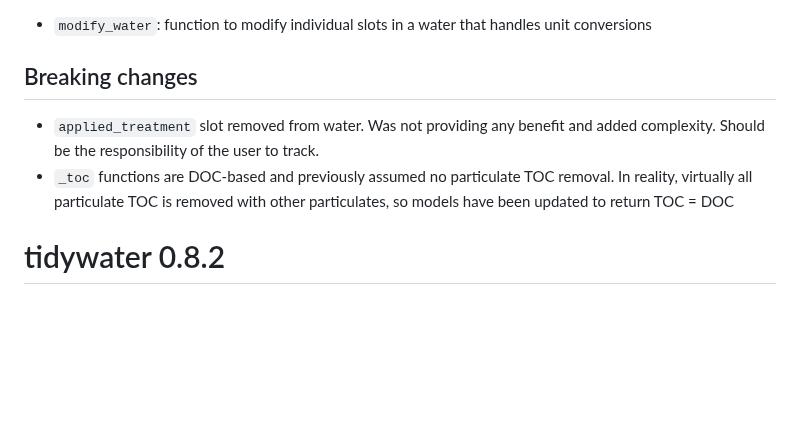
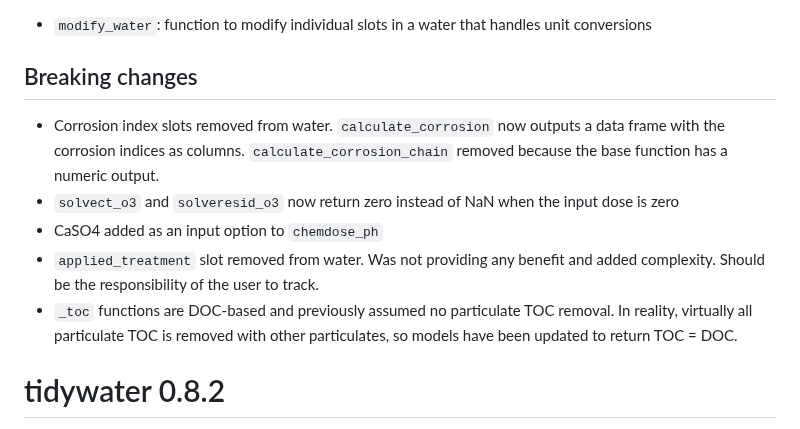
Before and after one commit to BrownandCaldwell-Public/tidywater, a Markdown page: NEWS.md, the part around the change. Drawn GitHub-style; blank space fills up the shorter version.

Commit message:
updated news

```diff
--- a/NEWS.md
+++ b/NEWS.md
@@ -4,9 +4,13 @@
 
 ## Breaking changes
 
+* Corrosion index slots removed from water. `calculate_corrosion` now outputs a data frame with the corrosion indices as columns.
+`calculate_corrosion_chain` removed because the base function has a numeric output.
+* `solvect_o3` and `solveresid_o3` now return zero instead of NaN when the input dose is zero
+* CaSO4 added as an input option to `chemdose_ph`
 * `applied_treatment` slot removed from water. Was not providing any benefit and added complexity. Should be the responsibility of the user to track.
 * `_toc` functions are DOC-based and previously assumed no particulate TOC removal. In reality, virtually all particulate
-TOC is removed with other particulates, so models have been updated to return TOC = DOC
+TOC is removed with other particulates, so models have been updated to return TOC = DOC.
 
 # tidywater 0.8.2
 
```
